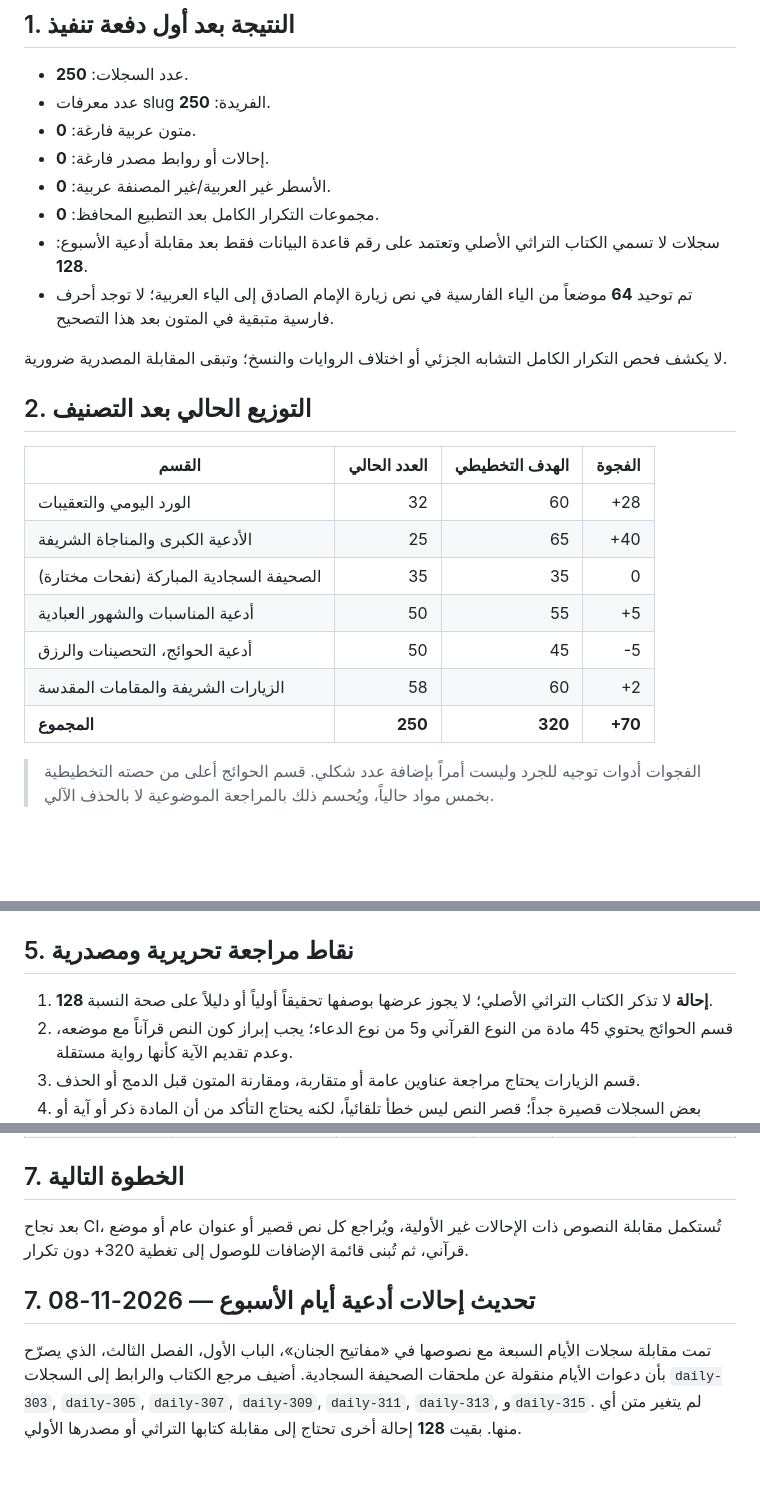
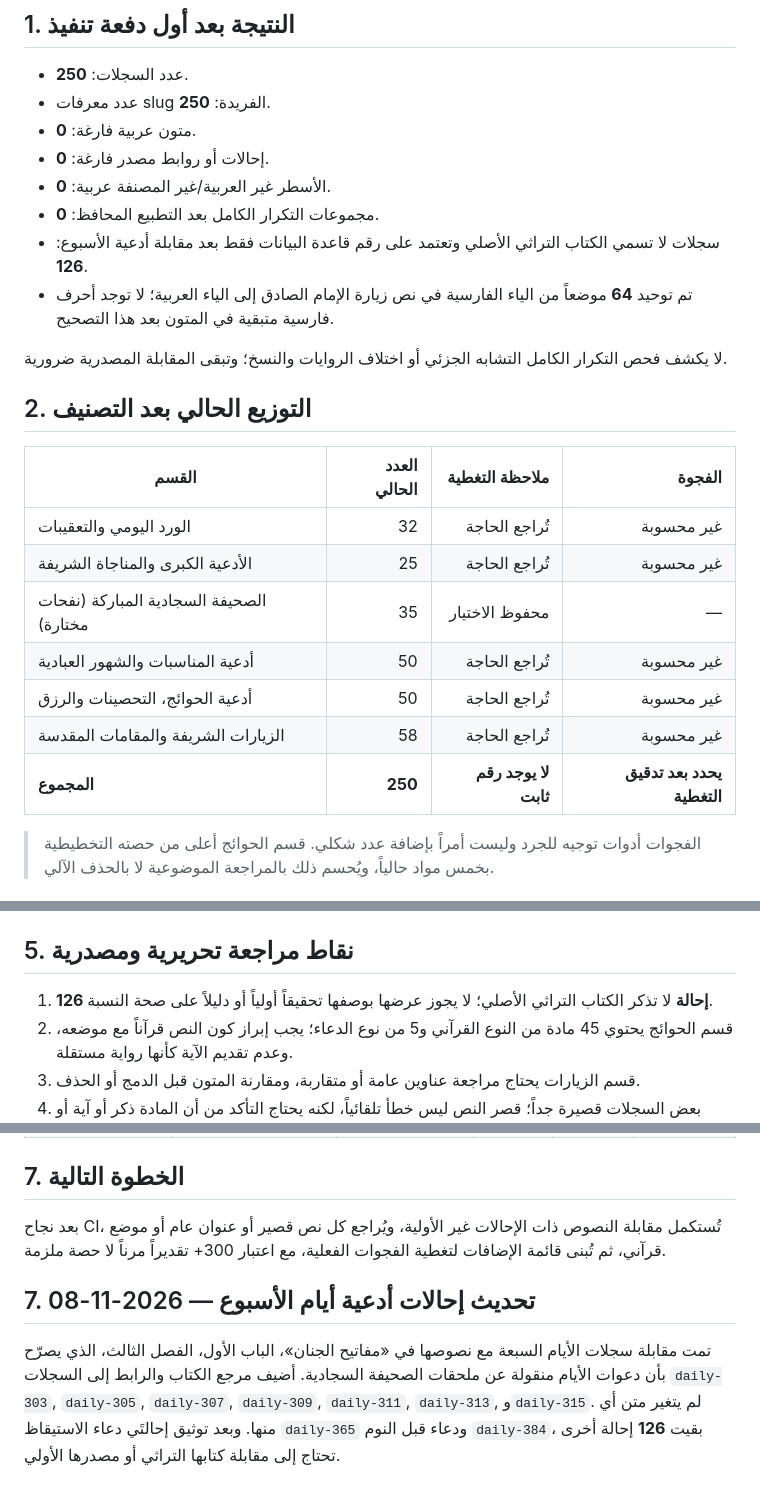
Before and after one commit to loayh523-lab/Mithaq-Al-Mumin-New, a Markdown page: docs/DUA_LIBRARY_CURRENT_INVENTORY_AR.md, 3 parts joined by grey strips. Rendered like a GitHub page; blank space fills up the shorter version.

Commit message:
docs: reconcile dua inventory source count and flexible target

```diff
--- a/docs/DUA_LIBRARY_CURRENT_INVENTORY_AR.md
+++ b/docs/DUA_LIBRARY_CURRENT_INVENTORY_AR.md
@@ -10,22 +10,22 @@
 - إحالات أو روابط مصدر فارغة: **0**.
 - الأسطر غير العربية/غير المصنفة عربية: **0**.
 - مجموعات التكرار الكامل بعد التطبيع المحافظ: **0**.
-- سجلات لا تسمي الكتاب التراثي الأصلي وتعتمد على رقم قاعدة البيانات فقط بعد مقابلة أدعية الأسبوع: **128**.
+- سجلات لا تسمي الكتاب التراثي الأصلي وتعتمد على رقم قاعدة البيانات فقط بعد مقابلة أدعية الأسبوع: **126**.
 - تم توحيد **64** موضعاً من الياء الفارسية في نص زيارة الإمام الصادق إلى الياء العربية؛ لا توجد أحرف فارسية متبقية في المتون بعد هذا التصحيح.
 
 لا يكشف فحص التكرار الكامل التشابه الجزئي أو اختلاف الروايات والنسخ؛ وتبقى المقابلة المصدرية ضرورية.
 
 ## 2. التوزيع الحالي بعد التصنيف
 
-| القسم | العدد الحالي | الهدف التخطيطي | الفجوة |
+| القسم | العدد الحالي | ملاحظة التغطية | الفجوة |
 |---|---:|---:|---:|
-| الورد اليومي والتعقيبات | 32 | 60 | +28 |
-| الأدعية الكبرى والمناجاة الشريفة | 25 | 65 | +40 |
-| الصحيفة السجادية المباركة (نفحات مختارة) | 35 | 35 | 0 |
-| أدعية المناسبات والشهور العبادية | 50 | 55 | +5 |
-| أدعية الحوائج، التحصينات والرزق | 50 | 45 | -5 |
-| الزيارات الشريفة والمقامات المقدسة | 58 | 60 | +2 |
-| **المجموع** | **250** | **320** | **+70** |
+| الورد اليومي والتعقيبات | 32 | تُراجع الحاجة | غير محسوبة |
+| الأدعية الكبرى والمناجاة الشريفة | 25 | تُراجع الحاجة | غير محسوبة |
+| الصحيفة السجادية المباركة (نفحات مختارة) | 35 | محفوظ الاختيار | — |
+| أدعية المناسبات والشهور العبادية | 50 | تُراجع الحاجة | غير محسوبة |
+| أدعية الحوائج، التحصينات والرزق | 50 | تُراجع الحاجة | غير محسوبة |
+| الزيارات الشريفة والمقامات المقدسة | 58 | تُراجع الحاجة | غير محسوبة |
+| **المجموع** | **250** | **لا يوجد رقم ثابت** | **يحدد بعد تدقيق التغطية** |
 
 > الفجوات أدوات توجيه للجرد وليست أمراً بإضافة عدد شكلي. قسم الحوائج أعلى من حصته التخطيطية بخمس مواد حالياً، ويُحسم ذلك بالمراجعة الموضوعية لا بالحذف الآلي.
 
@@ -107,7 +107,7 @@
 
 ## 5. نقاط مراجعة تحريرية ومصدرية
 
-1. **128 إحالة** لا تذكر الكتاب التراثي الأصلي؛ لا يجوز عرضها بوصفها تحقيقاً أولياً أو دليلاً على صحة النسبة.
+1. **126 إحالة** لا تذكر الكتاب التراثي الأصلي؛ لا يجوز عرضها بوصفها تحقيقاً أولياً أو دليلاً على صحة النسبة.
 2. قسم الحوائج يحتوي 45 مادة من النوع القرآني و5 من نوع الدعاء؛ يجب إبراز كون النص قرآناً مع موضعه، وعدم تقديم الآية كأنها رواية مستقلة.
 3. قسم الزيارات يحتاج مراجعة عناوين عامة أو متقاربة، ومقارنة المتون قبل الدمج أو الحذف.
 4. بعض السجلات قصيرة جداً؛ قصر النص ليس خطأ تلقائياً، لكنه يحتاج التأكد من أن المادة ذكر أو آية أو مقطع كامل بحسب عنوانها.
@@ -371,9 +371,9 @@
 
 ## 7. الخطوة التالية
 
-بعد نجاح CI، تُستكمل مقابلة النصوص ذات الإحالات غير الأولية، ويُراجع كل نص قصير أو عنوان عام أو موضع قرآني، ثم تُبنى قائمة الإضافات للوصول إلى تغطية 320+ دون تكرار.
+بعد نجاح CI، تُستكمل مقابلة النصوص ذات الإحالات غير الأولية، ويُراجع كل نص قصير أو عنوان عام أو موضع قرآني، ثم تُبنى قائمة الإضافات لتغطية الفجوات الفعلية، مع اعتبار 300+ تقديراً مرناً لا حصة ملزمة.
 
 
 ## 7. تحديث إحالات أدعية أيام الأسبوع — 2026-11-08
 
-تمت مقابلة سجلات الأيام السبعة مع نصوصها في «مفاتيح الجنان»، الباب الأول، الفصل الثالث، الذي يصرّح بأن دعوات الأيام منقولة عن ملحقات الصحيفة السجادية. أضيف مرجع الكتاب والرابط إلى السجلات `daily-303`, `daily-305`, `daily-307`, `daily-309`, `daily-311`, `daily-313`, و`daily-315`. لم يتغير متن أي منها. بقيت **128** إحالة أخرى تحتاج إلى مقابلة كتابها التراثي أو مصدرها الأولي.
+تمت مقابلة سجلات الأيام السبعة مع نصوصها في «مفاتيح الجنان»، الباب الأول، الفصل الثالث، الذي يصرّح بأن دعوات الأيام منقولة عن ملحقات الصحيفة السجادية. أضيف مرجع الكتاب والرابط إلى السجلات `daily-303`, `daily-305`, `daily-307`, `daily-309`, `daily-311`, `daily-313`, و`daily-315`. لم يتغير متن أي منها. وبعد توثيق إحالتَي دعاء الاستيقاظ `daily-365` ودعاء قبل النوم `daily-384`، بقيت **126** إحالة أخرى تحتاج إلى مقابلة كتابها التراثي أو مصدرها الأولي.
```
